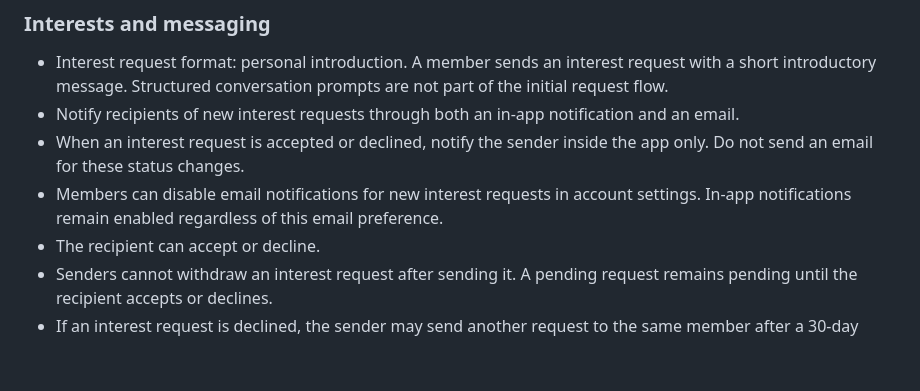
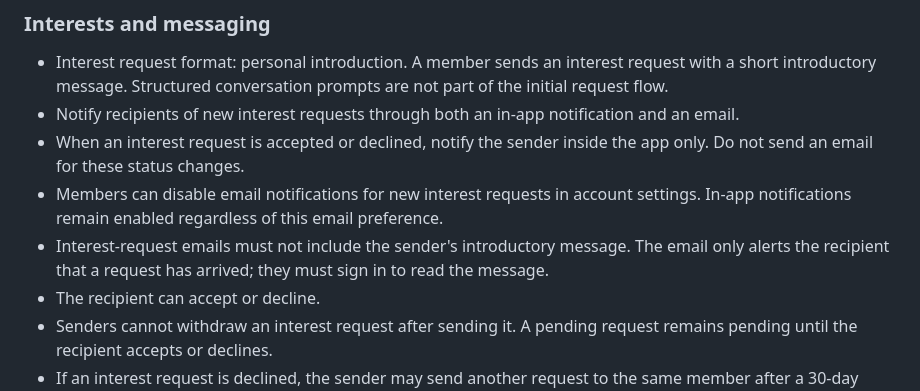
Before and after one commit to nayeerhashmi/sanyog-matrimonial, a Markdown page: docs/PRODUCT-SPEC.md, the part around the change. GitHub-like rendering; blank space fills up the shorter version.

Commit message:
Keep introductory messages out of interest emails

```diff
--- a/docs/PRODUCT-SPEC.md
+++ b/docs/PRODUCT-SPEC.md
@@ -54,6 +54,7 @@ Build a trustworthy, mobile-first matrimonial service initially serving Jammu an
 - Notify recipients of new interest requests through both an in-app notification and an email.
 - When an interest request is accepted or declined, notify the sender inside the app only. Do not send an email for these status changes.
 - Members can disable email notifications for new interest requests in account settings. In-app notifications remain enabled regardless of this email preference.
+- Interest-request emails must not include the sender's introductory message. The email only alerts the recipient that a request has arrived; they must sign in to read the message.
 - The recipient can accept or decline.
 - Senders cannot withdraw an interest request after sending it. A pending request remains pending until the recipient accepts or declines.
 - If an interest request is declined, the sender may send another request to the same member after a 30-day waiting period.
```
